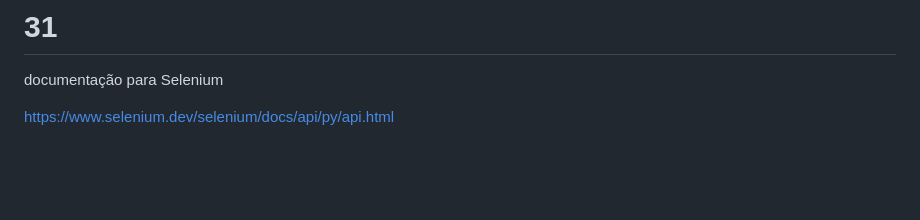
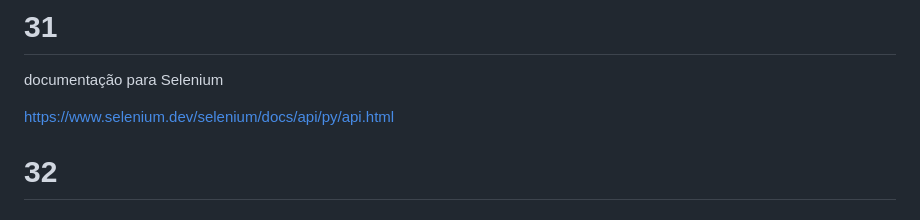
Before and after one commit to DevPedroVII/curso100dayspython, a Markdown page: README.md, the part around the change. Drawn GitHub-style; blank space fills up the shorter version.

```diff
--- a/README.md
+++ b/README.md
@@ -150,3 +150,5 @@ https://www.w3schools.com/python/ref_func_range.asp
 documentação para Selenium
 
 https://www.selenium.dev/selenium/docs/api/py/api.html
+
+# 32
```
